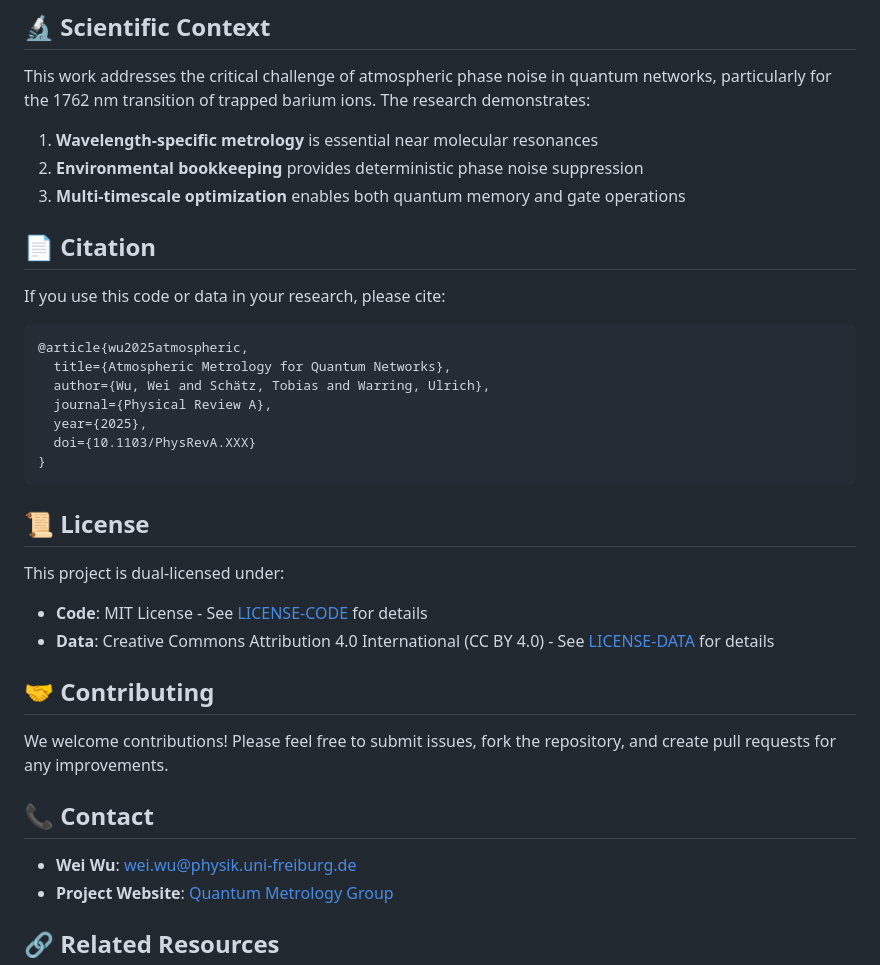
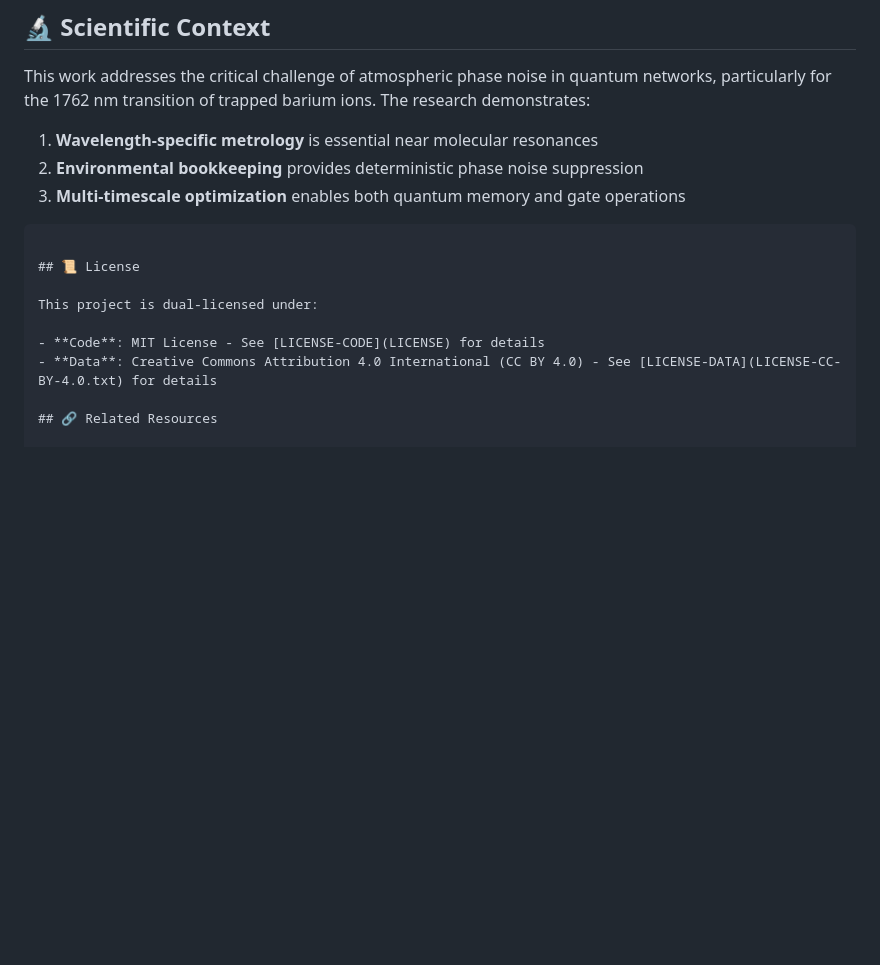
Before and after one commit to uwarring82/Ba-Network, a Markdown page: README.md, the part around the change. Rendered like a GitHub page; blank space fills up the shorter version.

Commit message:
optimised the content in README.md

````diff
--- a/README.md
+++ b/README.md
@@ -140,35 +140,14 @@ This work addresses the critical challenge of atmospheric phase noise in quantum
 2. **Environmental bookkeeping** provides deterministic phase noise suppression
 3. **Multi-timescale optimization** enables both quantum memory and gate operations
 
-## 📄 Citation
-
-If you use this code or data in your research, please cite:
-
-```bibtex
-@article{wu2025atmospheric,
-  title={Atmospheric Metrology for Quantum Networks},
-  author={Wu, Wei and Schätz, Tobias and Warring, Ulrich},
-  journal={Physical Review A},
-  year={2025},
-  doi={10.1103/PhysRevA.XXX}
-}
 ```
 
 ## 📜 License
 
 This project is dual-licensed under:
 
-- **Code**: MIT License - See [LICENSE-CODE](LICENSE-CODE) for details
-- **Data**: Creative Commons Attribution 4.0 International (CC BY 4.0) - See [LICENSE-DATA](LICENSE-DATA) for details
-
-## 🤝 Contributing
-
-We welcome contributions! Please feel free to submit issues, fork the repository, and create pull requests for any improvements.
-
-## 📞 Contact
-
-- **Wei Wu**: wei.wu@physik.uni-freiburg.de
-- **Project Website**: [Quantum Metrology Group](https://www.quantum.uni-freiburg.de)
+- **Code**: MIT License - See [LICENSE-CODE](LICENSE) for details
+- **Data**: Creative Commons Attribution 4.0 International (CC BY 4.0) - See [LICENSE-DATA](LICENSE-CC-BY-4.0.txt) for details
 
 ## 🔗 Related Resources
 
````
